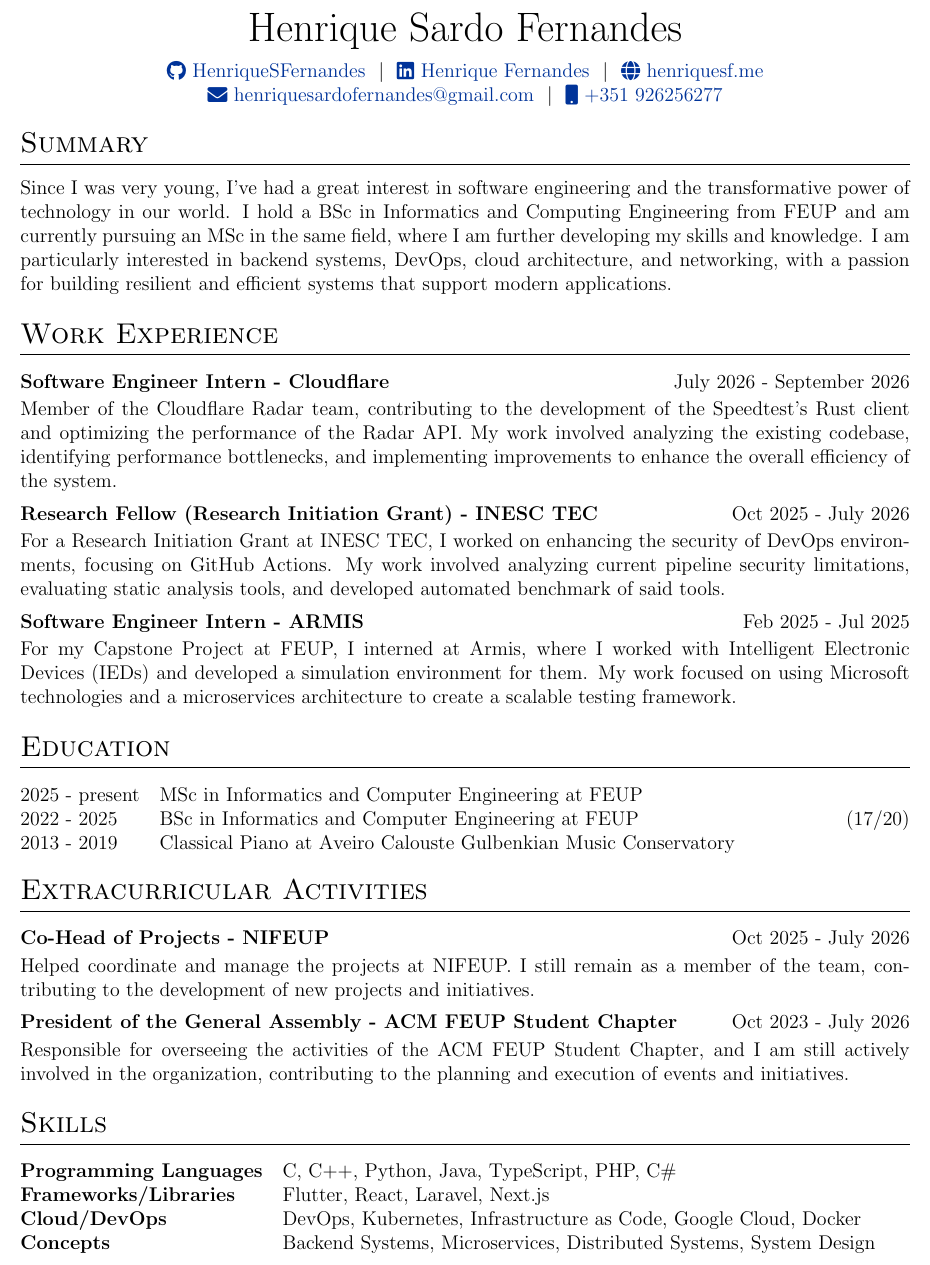
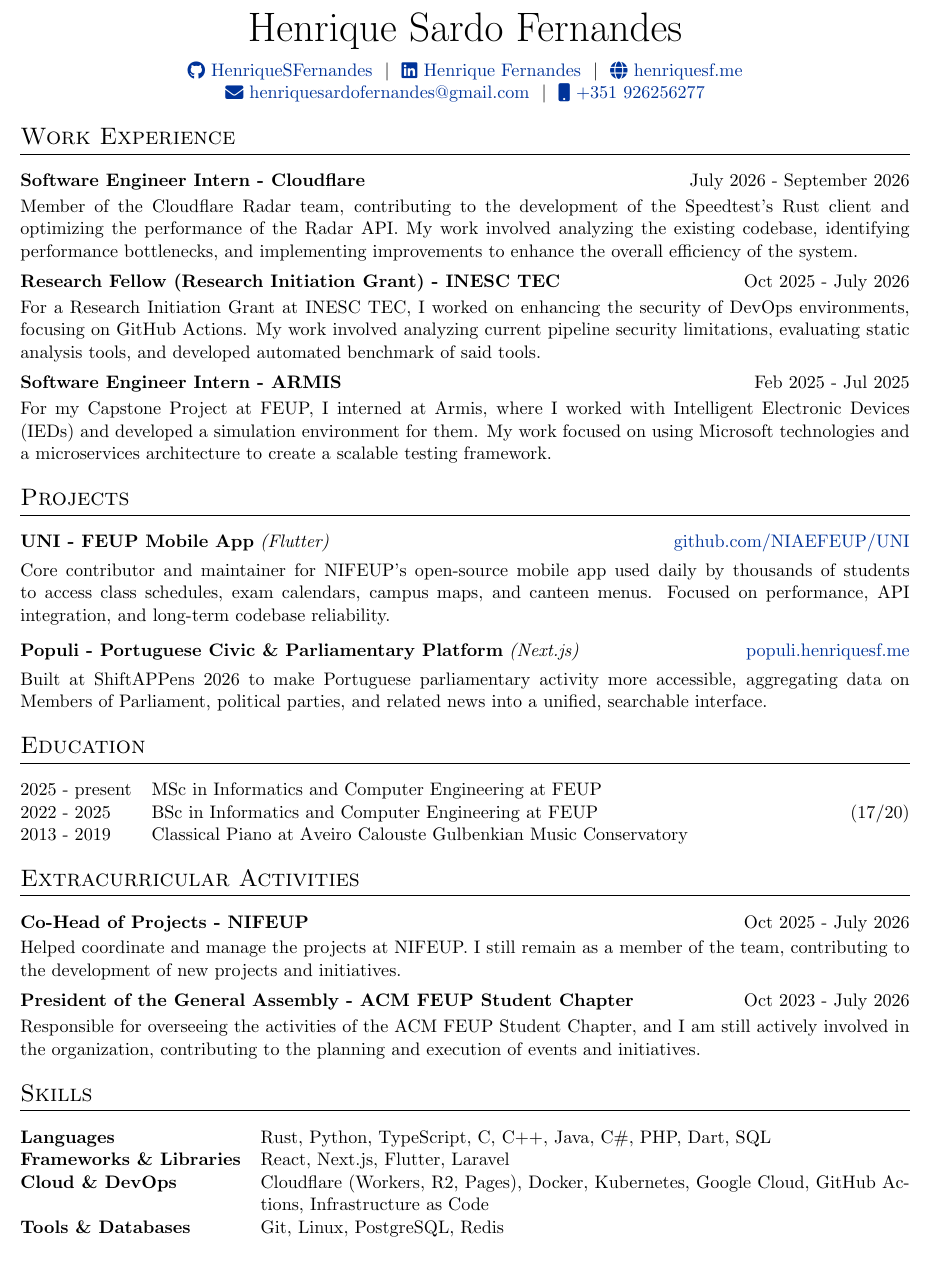
Before and after one commit to HenriqueSFernandes/CV, a LaTeX CV (cv.tex): part of the page, cut so that both start at the same text. Compiled offline with pdfLaTeX.

Commit message:
updated cv

```diff
--- a/cv.tex
+++ b/cv.tex
@@ -26,7 +26,7 @@
 %----------------------------------------------------------------------------------------
 
 % article class because we want to fully customize the page and not use a cv template
-\documentclass[a4paper,12pt]{article}
+\documentclass[a4paper,11pt]{article}
 
 %----------------------------------------------------------------------------------------
 %	FONT
@@ -146,7 +146,7 @@
 \href{https://github.com/HenriqueSFernandes}{\raisebox{-0.05\height}\faGithub\ HenriqueSFernandes} \ $|$ \
 \href{https://linkedin.com/in/-henriquesfernandes}{\raisebox{-0.05\height}\faLinkedin\ Henrique Fernandes} \ $|$ \
 \href{https://henriquesf.me}{\raisebox{-0.05\height}\faGlobe \ henriquesf.me} \\
-\href{mailto:henriquesardofernandes@google.com}{\raisebox{-0.05\height}\faEnvelope \ henriquesardofernandes@gmail.com} \ $|$ \
+\href{mailto:henriquesardofernandes@gmail.com}{\raisebox{-0.05\height}\faEnvelope \ henriquesardofernandes@gmail.com} \ $|$ \
 \href{tel:+351926256277}{\raisebox{-0.05\height}\faMobile \ +351 926256277} \\
 \end{tabularx}
 
@@ -155,8 +155,9 @@
 %----------------------------------------------------------------------------------------
 
 %Interests/ Keywords/ Summary
-\section{Summary}
-Since I was very young, I've had a great interest in software engineering and the transformative power of technology in our world. I hold a BSc in Informatics and Computing Engineering from FEUP and am currently pursuing an MSc in the same field, where I am further developing my skills and knowledge. I am particularly interested in backend systems, DevOps, cloud architecture, and networking, with a passion for building resilient and efficient systems that support modern applications.
+% \section{Summary}
+% Since I was very young, I've had a great interest in software engineering and the transformative power of technology in our world. I hold a BSc in Informatics and Computing Engineering from FEUP and am currently pursuing an MSc in the same field, where I am further developing my skills and knowledge. I am particularly interested in backend systems, DevOps, cloud architecture, and networking, with a passion for building resilient and efficient systems that support modern applications.
+%
 
 %Experience
 \section{Work Experience}
@@ -174,12 +175,18 @@
 \end{jobshort}
 
 %Projects
-% \section{Projects}
+\section{Projects}
 
-% \begin{tabularx}{\linewidth}{ @{}l r@{} }
-% \textbf{Some Project} & \hfill \href{https://some-link.com}{Link to Demo} \\[3.75pt]
-% \multicolumn{2}{@{}X@{}}{long long line of blah blah that will wrap when the table fills the column width long long line of blah blah that will wrap when the table fills the column width long long line of blah blah that will wrap when the table fills the column width long long line of blah blah that will wrap when the table fills the column width}  \\
-% \end{tabularx}
+\begin{tabularx}{\linewidth}{ @{}l r@{} }
+\textbf{UNI - FEUP Mobile App} \textit{(Flutter)} & \hfill \href{https://github.com/NIAEFEUP/uni}{github.com/NIAEFEUP/UNI} \\[3.75pt]
+\multicolumn{2}{@{}X@{}}{Core contributor and maintainer for NIFEUP's open-source mobile app used daily by thousands of students to access class schedules, exam calendars, campus maps, and canteen menus. Focused on performance, API integration, and long-term codebase reliability.}  \\
+\end{tabularx}
+
+
+\begin{tabularx}{\linewidth}{ @{}l r@{} }
+  \textbf{Populi - Portuguese Civic \& Parliamentary Platform} \textit{(Next.js)} & \hfill \href{https://populi.henriquesf.me}{populi.henriquesf.me} \\[3.75pt]
+\multicolumn{2}{@{}X@{}}{Built at ShiftAPPens 2026 to make Portuguese parliamentary activity more accessible, aggregating data on Members of Parliament, political parties, and related news into a unified, searchable interface.}  \\
+\end{tabularx}
 
 %----------------------------------------------------------------------------------------
 %	EDUCATION
@@ -247,10 +254,10 @@
 %----------------------------------------------------------------------------------------
 \section{Skills}
 \begin{tabularx}{\linewidth}{@{}l X@{}}
-\textbf{Programming Languages} & \normalsize{C, C++, Python, Java, TypeScript, PHP, C\#} \\
-\textbf{Frameworks/Libraries} & \normalsize{Flutter, React, Laravel, Next.js} \\
-\textbf{Cloud/DevOps} & \normalsize{DevOps, Kubernetes, Infrastructure as Code, Google Cloud, Docker} \\
-\textbf{Concepts} & \normalsize{Backend Systems, Microservices, Distributed Systems, System Design} \\
+\textbf{Languages} & \normalsize{Rust, Python, TypeScript, C, C++, Java, C\#, PHP, Dart, SQL} \\
+\textbf{Frameworks \& Libraries} & \normalsize{React, Next.js, Flutter, Laravel} \\
+\textbf{Cloud \& DevOps} & \normalsize{Cloudflare (Workers, R2, Pages), Docker, Kubernetes, Google Cloud, GitHub Actions, Infrastructure as Code} \\
+\textbf{Tools \& Databases} & \normalsize{Git, Linux, PostgreSQL, Redis} \\
 \end{tabularx}
 
 % \vfill
```
